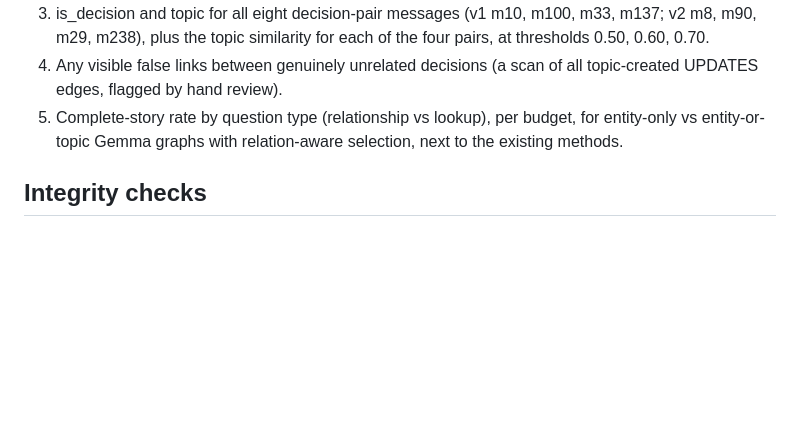
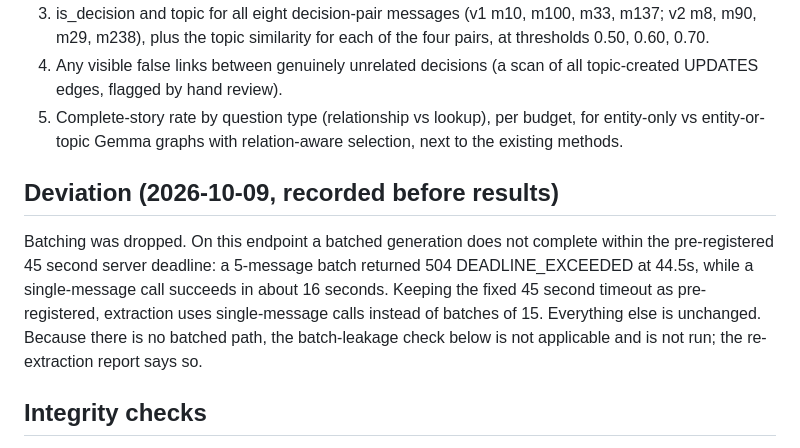
Before and after one commit to Vivek0x6b/Ralc, a Markdown page: benchmarks/PREREGISTRATION_topic_linking.md, the part around the change. GitHub-like rendering; blank space fills up the shorter version.

Commit message:
Record batching deviation in the topic-linking pre-registration
The endpoint cannot finish a batched generation within the fixed 45s deadline
(5-message batch hit 504 at 44.5s; single calls succeed in about 16s). Keeping
the pre-registered 45s timeout, extraction uses single calls instead of batches
of 15. The batch-leakage check is not applicable and is not run.

```diff
--- a/benchmarks/PREREGISTRATION_topic_linking.md
+++ b/benchmarks/PREREGISTRATION_topic_linking.md
@@ -75,6 +75,16 @@ the v2 Gemma graph now that v2 is warmed). The report includes:
    for entity-only vs entity-or-topic Gemma graphs with relation-aware selection,
    next to the existing methods.
 
+## Deviation (2026-10-09, recorded before results)
+
+Batching was dropped. On this endpoint a batched generation does not complete
+within the pre-registered 45 second server deadline: a 5-message batch returned
+504 DEADLINE_EXCEEDED at 44.5s, while a single-message call succeeds in about 16
+seconds. Keeping the fixed 45 second timeout as pre-registered, extraction uses
+single-message calls instead of batches of 15. Everything else is unchanged.
+Because there is no batched path, the batch-leakage check below is not
+applicable and is not run; the re-extraction report says so.
+
 ## Integrity checks
 
 - Batch leakage: a sample of about 20 messages is extracted both batched and
```
